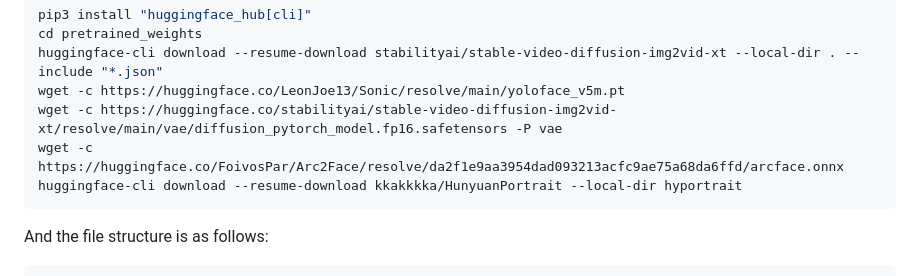
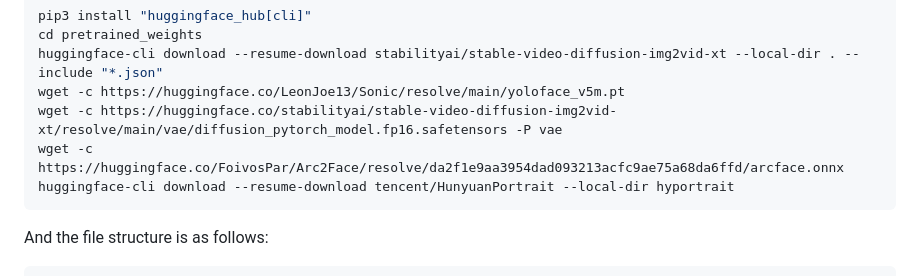
Before and after one commit to kkakkkka/HunyuanPortrait, a Markdown page: README.md, the part around the change. Rendered like a GitHub page.

````diff
--- a/README.md
+++ b/README.md
@@ -28,7 +28,7 @@ huggingface-cli download --resume-download stabilityai/stable-video-diffusion-im
 wget -c https://huggingface.co/LeonJoe13/Sonic/resolve/main/yoloface_v5m.pt
 wget -c https://huggingface.co/stabilityai/stable-video-diffusion-img2vid-xt/resolve/main/vae/diffusion_pytorch_model.fp16.safetensors -P vae
 wget -c https://huggingface.co/FoivosPar/Arc2Face/resolve/da2f1e9aa3954dad093213acfc9ae75a68da6ffd/arcface.onnx
-huggingface-cli download --resume-download kkakkkka/HunyuanPortrait --local-dir hyportrait
+huggingface-cli download --resume-download tencent/HunyuanPortrait --local-dir hyportrait
 ```
 
 And the file structure is as follows:
````
